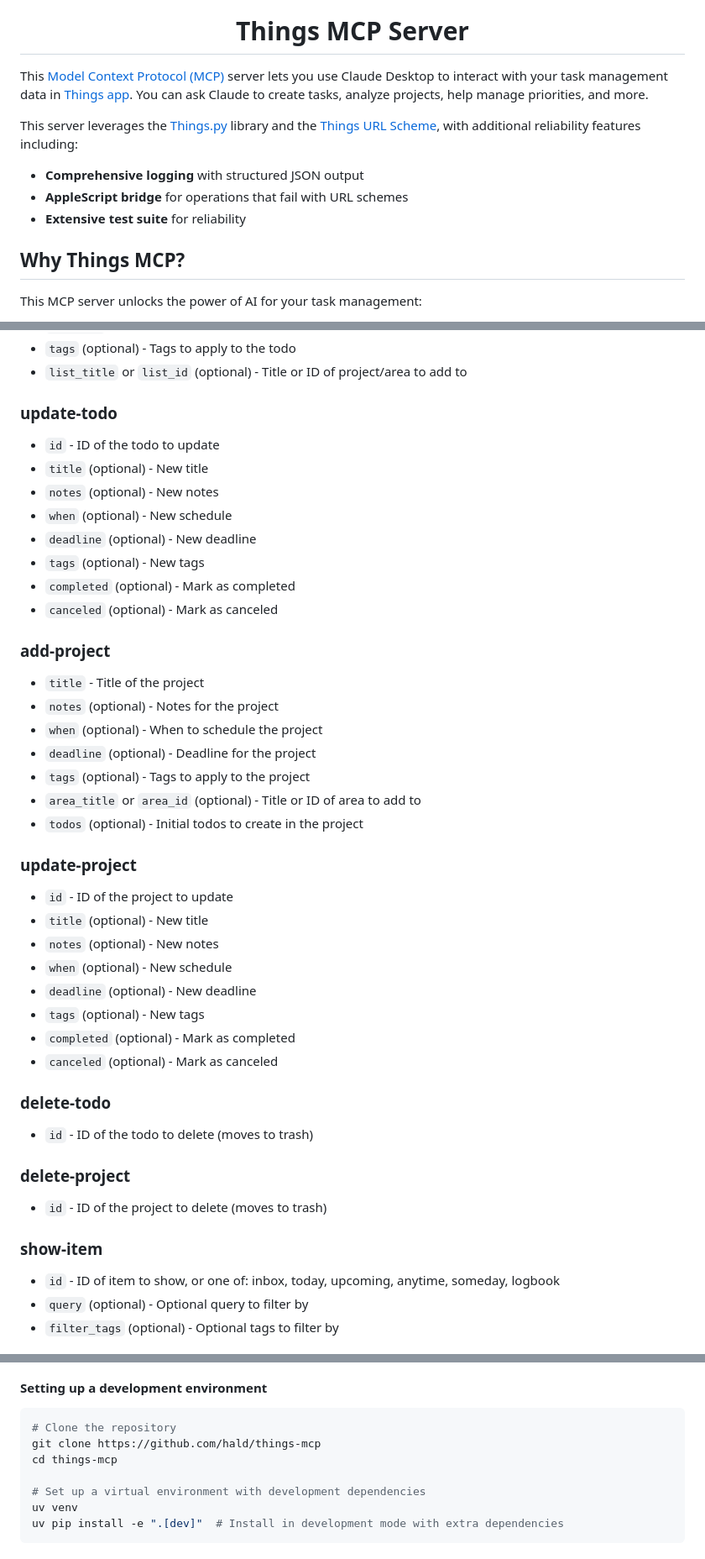
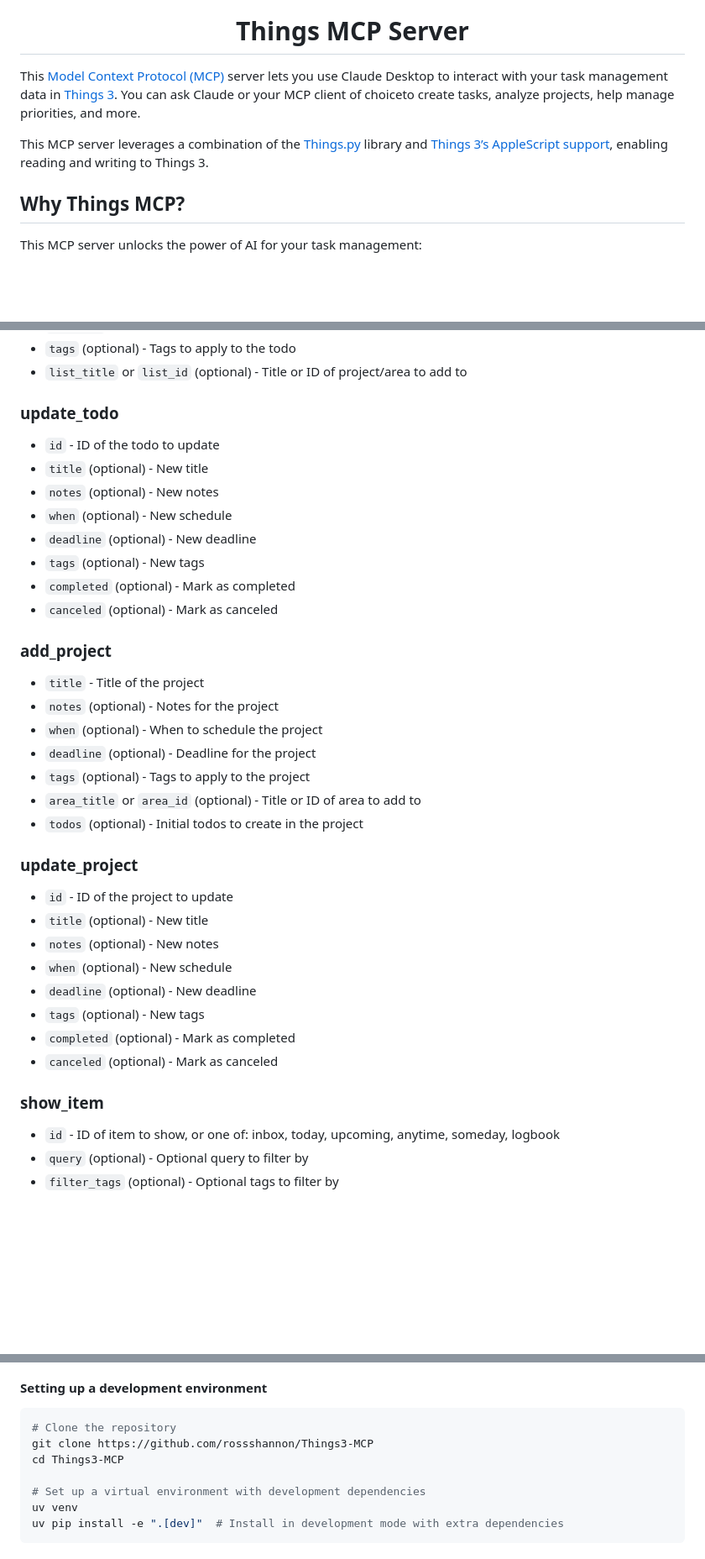
Before and after one commit to rossshannon/Things3-MCP, a Markdown page: README.md, 3 parts joined by grey strips. Shown at 84% size. GitHub-like rendering; blank space fills up the shorter version.

````diff
--- a/README.md
+++ b/README.md
@@ -6,13 +6,9 @@
 
 </div>
 
-This [Model Context Protocol (MCP)](https://modelcontextprotocol.io/introduction) server lets you use Claude Desktop to interact with your task management data in [Things app](https://culturedcode.com/things). You can ask Claude to create tasks, analyze projects, help manage priorities, and more.
+This [Model Context Protocol (MCP)](https://modelcontextprotocol.io/introduction) server lets you use Claude Desktop to interact with your task management data in [Things 3](https://culturedcode.com/things). You can ask Claude or your MCP client of choiceto create tasks, analyze projects, help manage priorities, and more.
 
-This server leverages the [Things.py](https://github.com/thingsapi/things.py) library and the [Things URL Scheme](https://culturedcode.com/things/help/url-scheme/), with additional reliability features including:
-
-- **Comprehensive logging** with structured JSON output
-- **AppleScript bridge** for operations that fail with URL schemes
-- **Extensive test suite** for reliability
+This MCP server leverages a combination of the [Things.py](https://github.com/thingsapi/things.py) library and [Things 3’s AppleScript support](https://culturedcode.com/things/support/articles/4562654/), enabling reading and writing to Things 3.
 
 ## Why Things MCP?
 
@@ -192,7 +187,7 @@ Restart the Claude Desktop app to apply the changes.
 - `tags` (optional) - Tags to apply to the todo
 - `list_title` or `list_id` (optional) - Title or ID of project/area to add to
 
-### update-todo
+### update_todo
 - `id` - ID of the todo to update
 - `title` (optional) - New title
 - `notes` (optional) - New notes
@@ -202,7 +197,7 @@ Restart the Claude Desktop app to apply the changes.
 - `completed` (optional) - Mark as completed
 - `canceled` (optional) - Mark as canceled
 
-### add-project
+### add_project
 - `title` - Title of the project
 - `notes` (optional) - Notes for the project
 - `when` (optional) - When to schedule the project
@@ -211,7 +206,7 @@ Restart the Claude Desktop app to apply the changes.
 - `area_title` or `area_id` (optional) - Title or ID of area to add to
 - `todos` (optional) - Initial todos to create in the project
 
-### update-project
+### update_project
 - `id` - ID of the project to update
 - `title` (optional) - New title
 - `notes` (optional) - New notes
@@ -221,13 +216,7 @@ Restart the Claude Desktop app to apply the changes.
 - `completed` (optional) - Mark as completed
 - `canceled` (optional) - Mark as canceled
 
-### delete-todo
-- `id` - ID of the todo to delete (moves to trash)
-
-### delete-project
-- `id` - ID of the project to delete (moves to trash)
-
-### show-item
+### show_item
 - `id` - ID of item to show, or one of: inbox, today, upcoming, anytime, someday, logbook
 - `query` (optional) - Optional query to filter by
 - `filter_tags` (optional) - Optional tags to filter by
@@ -284,8 +273,8 @@ This project provides two different implementation approaches:
 
 ```bash
 # Clone the repository
-git clone https://github.com/hald/things-mcp
-cd things-mcp
+git clone https://github.com/rossshannon/Things3-MCP
+cd Things3-MCP
 
 # Set up a virtual environment with development dependencies
 uv venv
````
Also changed, not shown: other parts of README.md (+28 -34 lines), docs/images/Things3-MCP-logo.png, 2 other files.
